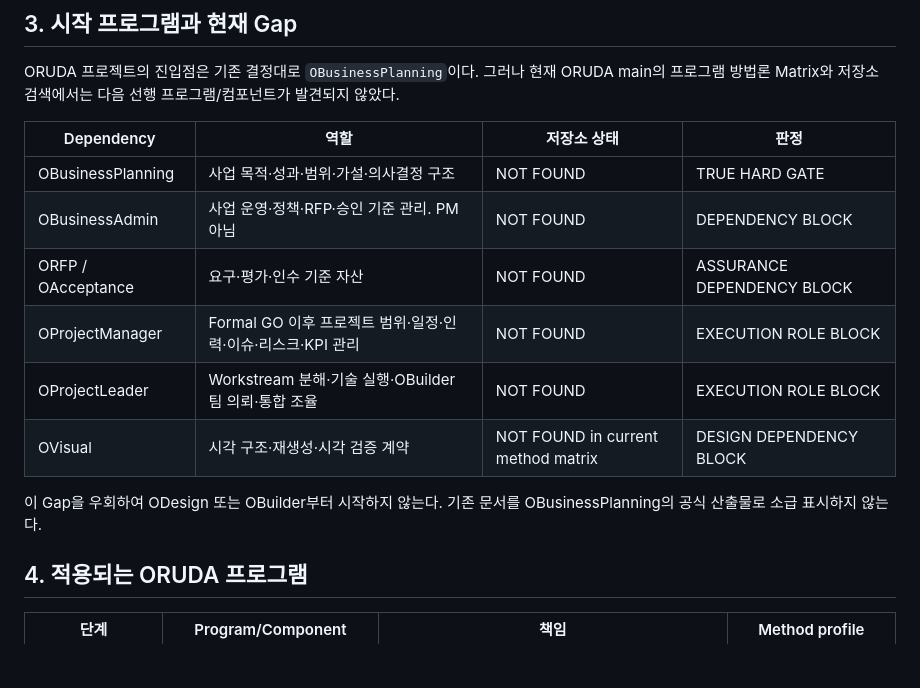
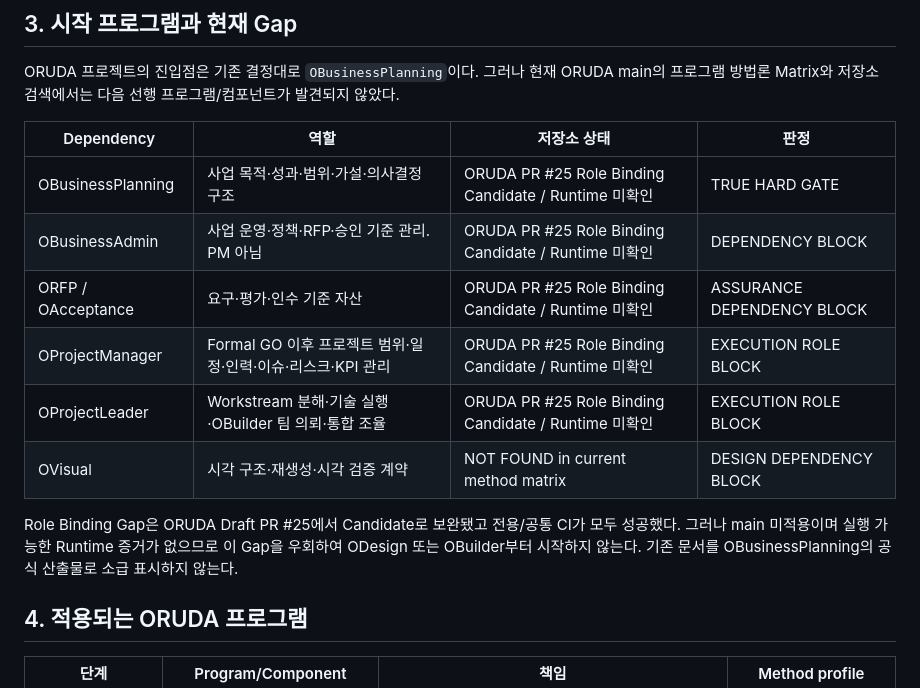
Before and after one commit to babyandi/KNLSOFT-Homepage, a Markdown page: docs/27_ORUDA_NATIVE_EXECUTION_BASELINE.md, the part around the change. Rendered like a GitHub page; blank space fills up the shorter version.

Commit message:
Sync 27_ORUDA_NATIVE_EXECUTION_BASELINE.md with ORUDA PR 25

```diff
--- a/docs/27_ORUDA_NATIVE_EXECUTION_BASELINE.md
+++ b/docs/27_ORUDA_NATIVE_EXECUTION_BASELINE.md
@@ -25,14 +25,14 @@ ORUDA 프로젝트의 진입점은 기존 결정대로 `OBusinessPlanning`이다
 
 | Dependency | 역할 | 저장소 상태 | 판정 |
 |---|---|---|---|
-| OBusinessPlanning | 사업 목적·성과·범위·가설·의사결정 구조 | NOT FOUND | TRUE HARD GATE |
-| OBusinessAdmin | 사업 운영·정책·RFP·승인 기준 관리. PM 아님 | NOT FOUND | DEPENDENCY BLOCK |
-| ORFP / OAcceptance | 요구·평가·인수 기준 자산 | NOT FOUND | ASSURANCE DEPENDENCY BLOCK |
-| OProjectManager | Formal GO 이후 프로젝트 범위·일정·인력·이슈·리스크·KPI 관리 | NOT FOUND | EXECUTION ROLE BLOCK |
-| OProjectLeader | Workstream 분해·기술 실행·OBuilder 팀 의뢰·통합 조율 | NOT FOUND | EXECUTION ROLE BLOCK |
+| OBusinessPlanning | 사업 목적·성과·범위·가설·의사결정 구조 | ORUDA PR #25 Role Binding Candidate / Runtime 미확인 | TRUE HARD GATE |
+| OBusinessAdmin | 사업 운영·정책·RFP·승인 기준 관리. PM 아님 | ORUDA PR #25 Role Binding Candidate / Runtime 미확인 | DEPENDENCY BLOCK |
+| ORFP / OAcceptance | 요구·평가·인수 기준 자산 | ORUDA PR #25 Role Binding Candidate / Runtime 미확인 | ASSURANCE DEPENDENCY BLOCK |
+| OProjectManager | Formal GO 이후 프로젝트 범위·일정·인력·이슈·리스크·KPI 관리 | ORUDA PR #25 Role Binding Candidate / Runtime 미확인 | EXECUTION ROLE BLOCK |
+| OProjectLeader | Workstream 분해·기술 실행·OBuilder 팀 의뢰·통합 조율 | ORUDA PR #25 Role Binding Candidate / Runtime 미확인 | EXECUTION ROLE BLOCK |
 | OVisual | 시각 구조·재생성·시각 검증 계약 | NOT FOUND in current method matrix | DESIGN DEPENDENCY BLOCK |
 
-이 Gap을 우회하여 ODesign 또는 OBuilder부터 시작하지 않는다. 기존 문서를 OBusinessPlanning의 공식 산출물로 소급 표시하지 않는다.
+Role Binding Gap은 ORUDA Draft PR #25에서 Candidate로 보완됐고 전용/공통 CI가 모두 성공했다. 그러나 main 미적용이며 실행 가능한 Runtime 증거가 없으므로 이 Gap을 우회하여 ODesign 또는 OBuilder부터 시작하지 않는다. 기존 문서를 OBusinessPlanning의 공식 산출물로 소급 표시하지 않는다.
 
 ## 4. 적용되는 ORUDA 프로그램
 
```
